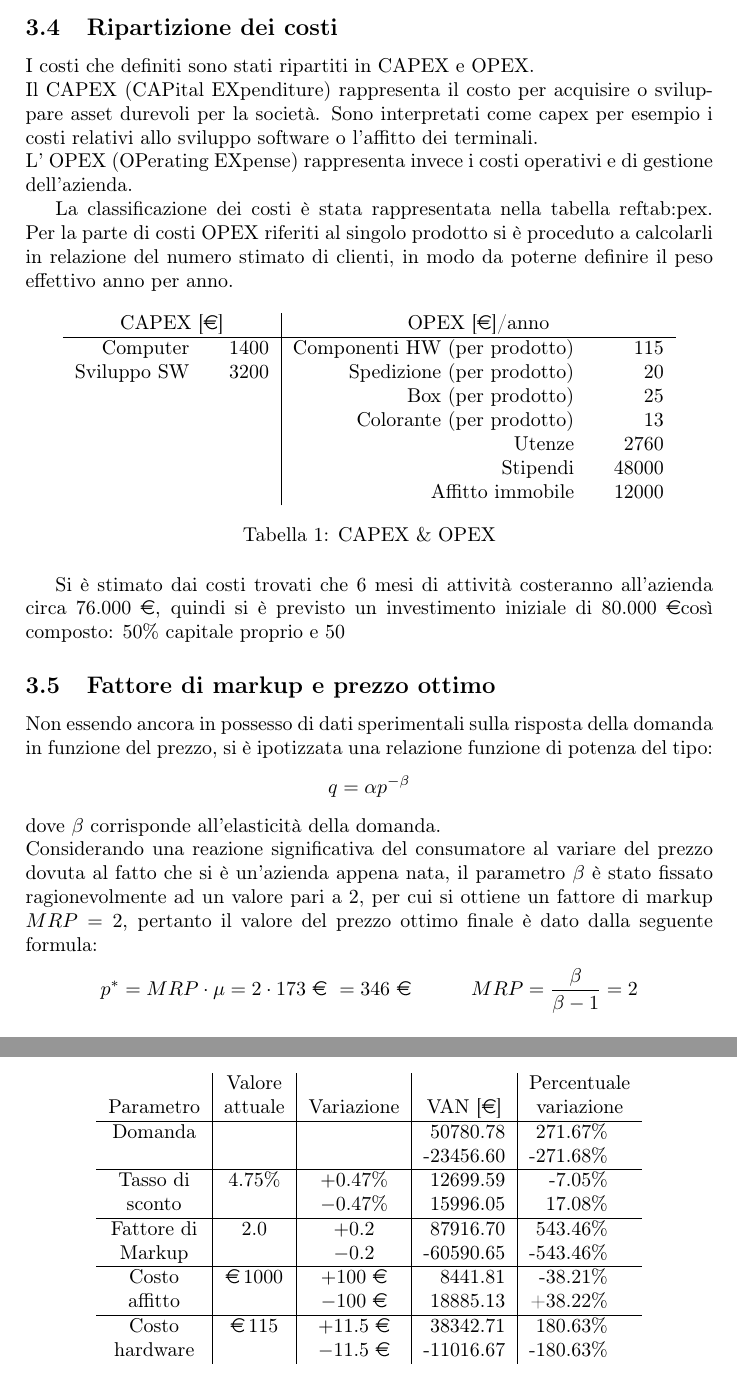
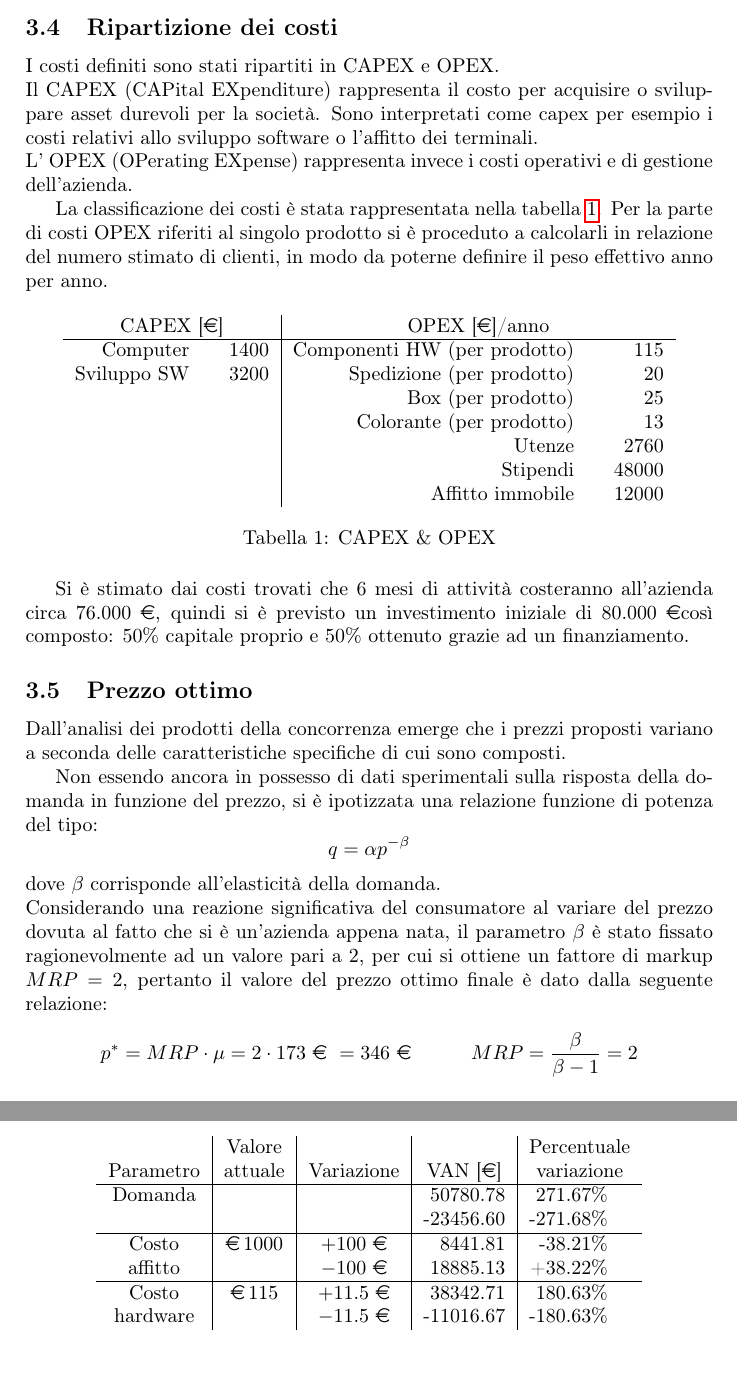
Before and after one commit to simonefalvo/bee-careful-BM, a LaTeX document (bee-careful.tex, which reads sections/costi.tex, tables/risk.tex): two parts of pages 7 and 12 of 15, joined at a grey line, cut so that both start at the same text. Compiled offline with pdfLaTeX.

Commit message:
corretti errori layout

```diff
--- a/sections/costi.tex
+++ b/sections/costi.tex
@@ -137,17 +146,19 @@ L’ammontare dei costi variabili $\mu$ è
 \ \mbox{\euro}
 \end{displaymath}
 Il costo finale per la produzione di un singolo prodotto è di $\mu$ = \EUR{173}.
-%%
-%%
+%%%%%%%%%%%%%%%%%%%%%%%%%%%%%%%%%%%%%%%%%%%%%%%%%%%%%%%%%%%%%%%%%%%%%%%%%%%%%%%%
+%%%%%%%%%%%%%%%%%%%%%%%%%%%%%%%%%%%%%%%%%%%%%%%%%%%%%%%%%%%%%%%%%%%%%%%%%%%%%%%%
+%%%%%%%%%%%%%%%%%%%%%%%%%%%%%%%%%%%%%%%%%%%%%%%%%%%%%%%%%%%%%%%%%%%%%%%%%%%%%%%%
+%%%%%%%%%%%%%%%%%%%%%%%%%%%%%%%%%%%%%%%%%%%%%%%%%%%%%%%%%%%%%%%%%%%%%%%%%%%%%%%%
 \subsection{Ripartizione dei costi}
-I costi che definiti sono stati ripartiti in CAPEX e OPEX.\\
+I costi definiti sono stati ripartiti in CAPEX e OPEX.\\
 Il CAPEX (CAPital EXpenditure) rappresenta il costo per acquisire o sviluppare
 asset durevoli per la società. Sono interpretati come capex per esempio i costi
 relativi allo sviluppo software o l’affitto dei terminali.\\
 L’ OPEX (OPerating EXpense) rappresenta invece i costi operativi e di gestione
 dell’azienda.
 
-La classificazione dei costi è stata rappresentata nella tabella~ref{tab:pex}.
+La classificazione dei costi è stata rappresentata nella tabella~\ref{tab:pex}.
 Per la parte di costi OPEX riferiti al singolo prodotto si è proceduto a
 calcolarli in relazione del numero stimato di clienti, in modo da poterne
 definire il peso effettivo anno per anno.
@@ -155,11 +166,17 @@ definire il peso effettivo anno per anno.
 \input{tables/pex}
 
 Si è stimato dai costi trovati che 6 mesi di attività costeranno all’azienda
-circa 76.000 \euro, quindi si è previsto un investimento iniziale di 80.000 \euro così
-composto: 50\% capitale proprio e 50% ottenuto grazie ad un finanziamento.
-%%
-%%
-\subsection{Fattore di markup e prezzo ottimo}
+circa 76.000 \euro, quindi si è previsto un investimento iniziale di 80.000
+\euro così composto: 50\% capitale proprio e 50\% ottenuto grazie ad un
+finanziamento.
+%%%%%%%%%%%%%%%%%%%%%%%%%%%%%%%%%%%%%%%%%%%%%%%%%%%%%%%%%%%%%%%%%%%%%%%%%%%%%%%%
+%%%%%%%%%%%%%%%%%%%%%%%%%%%%%%%%%%%%%%%%%%%%%%%%%%%%%%%%%%%%%%%%%%%%%%%%%%%%%%%%
+%%%%%%%%%%%%%%%%%%%%%%%%%%%%%%%%%%%%%%%%%%%%%%%%%%%%%%%%%%%%%%%%%%%%%%%%%%%%%%%%
+%%%%%%%%%%%%%%%%%%%%%%%%%%%%%%%%%%%%%%%%%%%%%%%%%%%%%%%%%%%%%%%%%%%%%%%%%%%%%%%%
+\subsection{Prezzo ottimo}
+Dall'analisi dei prodotti della concorrenza emerge che i prezzi proposti variano
+a seconda delle caratteristiche specifiche di cui sono composti.
+
 Non essendo ancora in possesso di dati sperimentali sulla risposta della domanda
 in funzione del prezzo, si è ipotizzata una relazione funzione di potenza del
 tipo:
@@ -171,18 +188,20 @@ Considerando una reazione significativa del consumatore al variare del prezzo
 dovuta al fatto che si è un’azienda appena nata, il parametro $\beta$ è stato
 fissato ragionevolmente ad un valore pari a 2, per cui si ottiene un fattore di
 markup $MRP=2$, pertanto il valore del prezzo ottimo finale è dato dalla
-seguente formula:
+seguente relazione:
 \begin{displaymath}
 	p^* = MRP \cdot \mu =  2 \cdot 173 \ \mbox{\euro} \ = 346 \ \mbox{\euro}
 \qquad\quad    MRP = \frac{\beta}{\beta-1} = 2
 \end{displaymath}
-%%
-%%
+%%%%%%%%%%%%%%%%%%%%%%%%%%%%%%%%%%%%%%%%%%%%%%%%%%%%%%%%%%%%%%%%%%%%%%%%%%%%%%%%
+%%%%%%%%%%%%%%%%%%%%%%%%%%%%%%%%%%%%%%%%%%%%%%%%%%%%%%%%%%%%%%%%%%%%%%%%%%%%%%%%
+%%%%%%%%%%%%%%%%%%%%%%%%%%%%%%%%%%%%%%%%%%%%%%%%%%%%%%%%%%%%%%%%%%%%%%%%%%%%%%%%
+%%%%%%%%%%%%%%%%%%%%%%%%%%%%%%%%%%%%%%%%%%%%%%%%%%%%%%%%%%%%%%%%%%%%%%%%%%%%%%%%
 \subsection{Break even point}
 L’analisi del “punto di pareggio” è stata eseguita per determinare il volume di
 produzione necessario per coprire i costi del prodotto.  Il punto di break-even
 $q^*$ è dato dall’intersezione tra la retta dei costi e quella dei ricavi.
-
+%
 \setlength\arraycolsep{2pt}
 \begin{displaymath}
 \left\{ \begin{array}{rl}
--- a/tables/risk.tex
+++ b/tables/risk.tex
@@ -15,14 +15,8 @@ Parametro
 \\
 
 \hline
-Domanda    &            &             & 50780&78 & 271&67\%  \\
-           &            &             &-23456&60 &-271&68\%  \\
-\hline
-Tasso di   & 4.75\%     & $+0.47\%     $ & 12699&59 &  -7&05\%  \\
-sconto     &            & $-0.47\%     $ & 15996&05 &  17&08\%  \\
-\hline
-Fattore di & 2.0        & $+0.2        $ & 87916&70 & 543&46\%  \\
-Markup     &            & $-0.2        $ &-60590&65 &-543&46\%  \\
+Domanda    &            &                          & 50780&78 & 271&67\%  \\
+           &            &                          &-23456&60 &-271&68\%  \\
 \hline
 Costo      & \EUR{1000} & $ + 100 \ \mbox{\euro} $ &  8441&81 & -38&21\%  \\
 affitto    &            & $ - 100 \ \mbox{\euro} $ & 18885&13 & +38&22\%  \\
```
Also changed, not shown: bibliography.tex (+8 -0 lines), sections/intro.tex (+1 -1 lines), sections/investimenti.tex (+14 -9 lines), bee-careful.pdf, sections/costi.tex (28 more changed lines).
